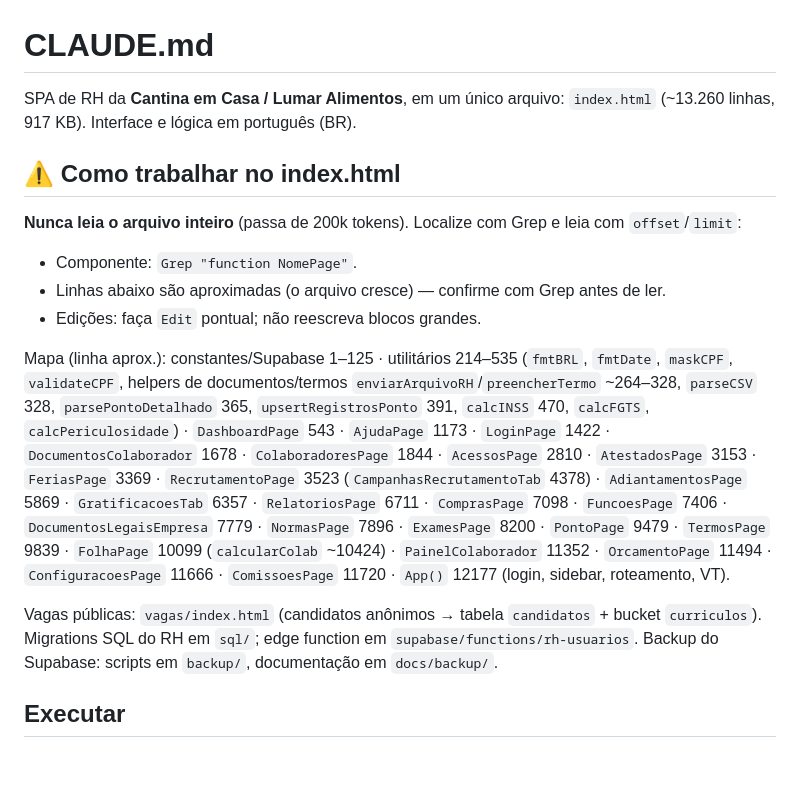
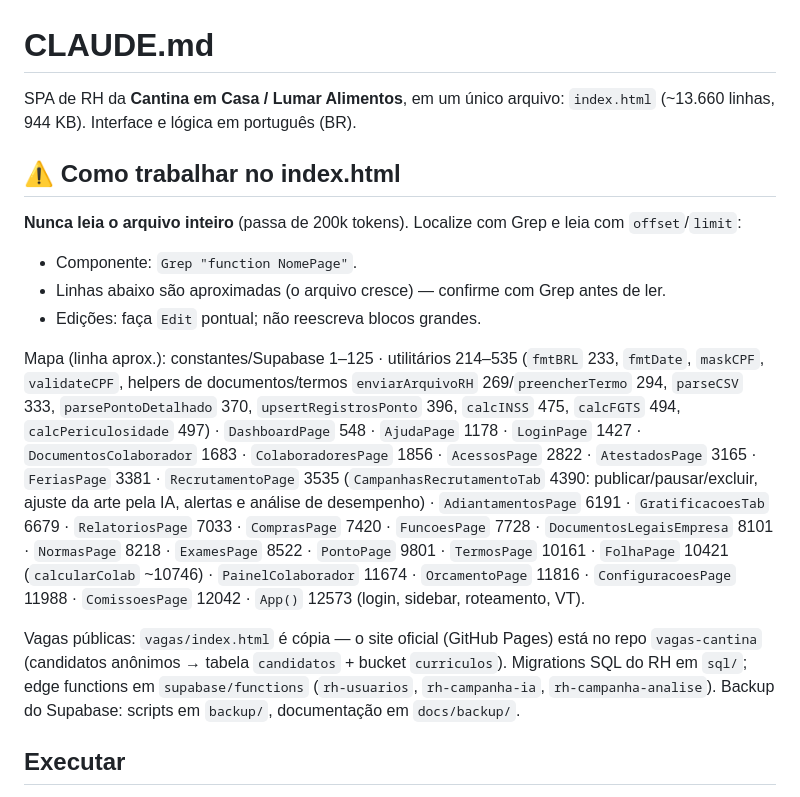
Before and after one commit to makariojunior-prog/rh-app, a Markdown page: CLAUDE.md, the part around the change. Drawn GitHub-style; blank space fills up the shorter version.

Commit message:
docs: atualiza mapa de linhas do CLAUDE.md e funções do módulo de campanhas
Co-Authored-By: Claude Sonnet 5.5 <noreply@anthropic.com>

```diff
--- a/CLAUDE.md
+++ b/CLAUDE.md
@@ -1,7 +1,7 @@
 # CLAUDE.md
 
 SPA de RH da **Cantina em Casa / Lumar Alimentos**, em um único arquivo: `index.html`
-(~13.260 linhas, 917 KB). Interface e lógica em português (BR).
+(~13.660 linhas, 944 KB). Interface e lógica em português (BR).
 
 ## ⚠️ Como trabalhar no index.html
 
@@ -12,20 +12,21 @@ SPA de RH da **Cantina em Casa / Lumar Alimentos**, em um único arquivo: `index
 - Linhas abaixo são aproximadas (o arquivo cresce) — confirme com Grep antes de ler.
 - Edições: faça `Edit` pontual; não reescreva blocos grandes.
 
-Mapa (linha aprox.): constantes/Supabase 1–125 · utilitários 214–535 (`fmtBRL`, `fmtDate`,
-`maskCPF`, `validateCPF`, helpers de documentos/termos `enviarArquivoRH`/`preencherTermo` ~264–328,
-`parseCSV` 328, `parsePontoDetalhado` 365, `upsertRegistrosPonto` 391, `calcINSS` 470, `calcFGTS`,
-`calcPericulosidade`) · `DashboardPage` 543 · `AjudaPage` 1173 · `LoginPage` 1422 ·
-`DocumentosColaborador` 1678 · `ColaboradoresPage` 1844 · `AcessosPage` 2810 · `AtestadosPage` 3153 ·
-`FeriasPage` 3369 · `RecrutamentoPage` 3523 (`CampanhasRecrutamentoTab` 4378) ·
-`AdiantamentosPage` 5869 · `GratificacoesTab` 6357 · `RelatoriosPage` 6711 · `ComprasPage` 7098 ·
-`FuncoesPage` 7406 · `DocumentosLegaisEmpresa` 7779 · `NormasPage` 7896 · `ExamesPage` 8200 ·
-`PontoPage` 9479 · `TermosPage` 9839 · `FolhaPage` 10099 (`calcularColab` ~10424) ·
-`PainelColaborador` 11352 · `OrcamentoPage` 11494 · `ConfiguracoesPage` 11666 ·
-`ComissoesPage` 11720 · `App()` 12177 (login, sidebar, roteamento, VT).
+Mapa (linha aprox.): constantes/Supabase 1–125 · utilitários 214–535 (`fmtBRL` 233, `fmtDate`,
+`maskCPF`, `validateCPF`, helpers de documentos/termos `enviarArquivoRH` 269/`preencherTermo` 294,
+`parseCSV` 333, `parsePontoDetalhado` 370, `upsertRegistrosPonto` 396, `calcINSS` 475, `calcFGTS` 494,
+`calcPericulosidade` 497) · `DashboardPage` 548 · `AjudaPage` 1178 · `LoginPage` 1427 ·
+`DocumentosColaborador` 1683 · `ColaboradoresPage` 1856 · `AcessosPage` 2822 · `AtestadosPage` 3165 ·
+`FeriasPage` 3381 · `RecrutamentoPage` 3535 (`CampanhasRecrutamentoTab` 4390: publicar/pausar/excluir,
+ajuste da arte pela IA, alertas e análise de desempenho) ·
+`AdiantamentosPage` 6191 · `GratificacoesTab` 6679 · `RelatoriosPage` 7033 · `ComprasPage` 7420 ·
+`FuncoesPage` 7728 · `DocumentosLegaisEmpresa` 8101 · `NormasPage` 8218 · `ExamesPage` 8522 ·
+`PontoPage` 9801 · `TermosPage` 10161 · `FolhaPage` 10421 (`calcularColab` ~10746) ·
+`PainelColaborador` 11674 · `OrcamentoPage` 11816 · `ConfiguracoesPage` 11988 ·
+`ComissoesPage` 12042 · `App()` 12573 (login, sidebar, roteamento, VT).
 
-Vagas públicas: `vagas/index.html` (candidatos anônimos → tabela `candidatos` + bucket
-`curriculos`). Migrations SQL do RH em `sql/`; edge function em `supabase/functions/rh-usuarios`.
+Vagas públicas: `vagas/index.html` é cópia — o site oficial (GitHub Pages) está no repo `vagas-cantina` (candidatos anônimos → tabela `candidatos` + bucket
+`curriculos`). Migrations SQL do RH em `sql/`; edge functions em `supabase/functions` (`rh-usuarios`, `rh-campanha-ia`, `rh-campanha-analise`).
 Backup do Supabase: scripts em `backup/`, documentação em `docs/backup/`.
 
 ## Executar
```
